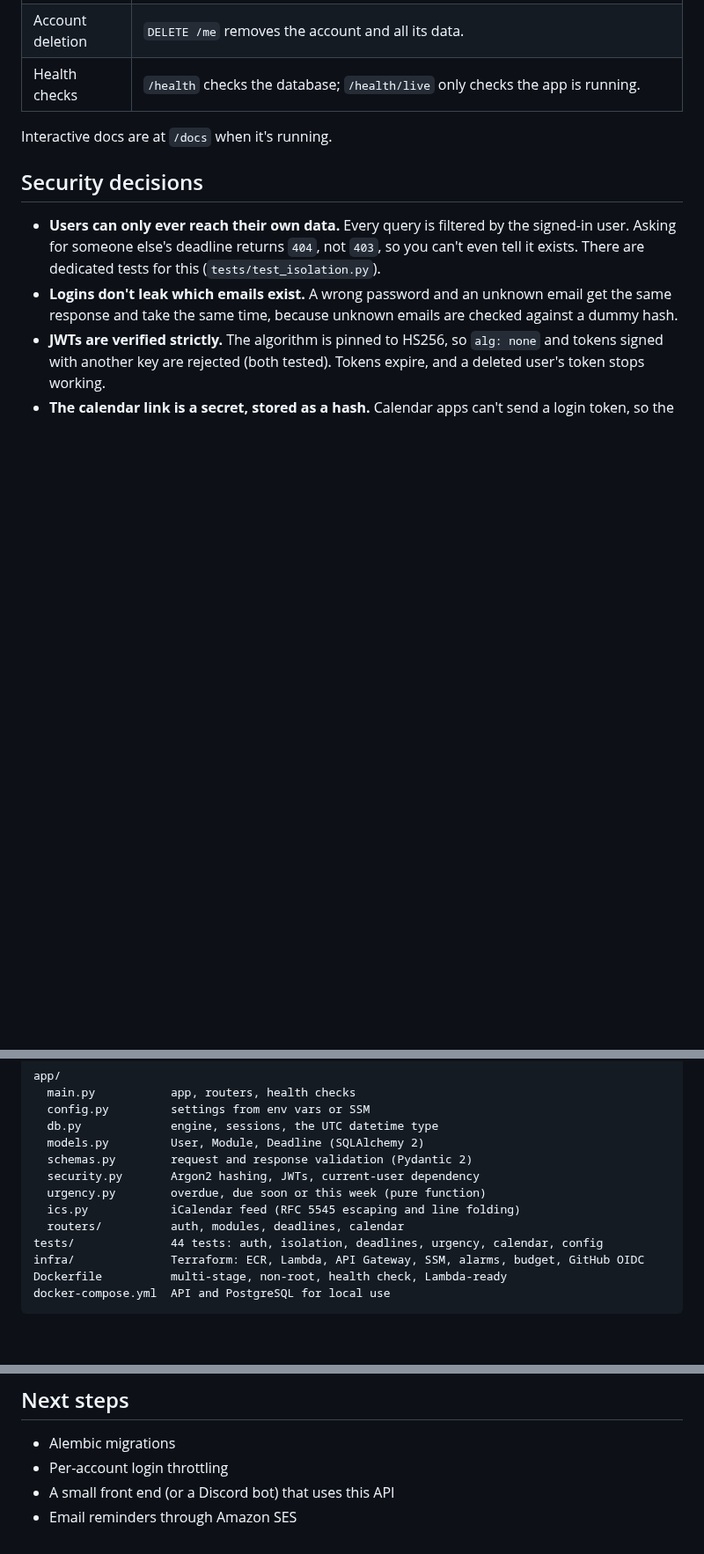
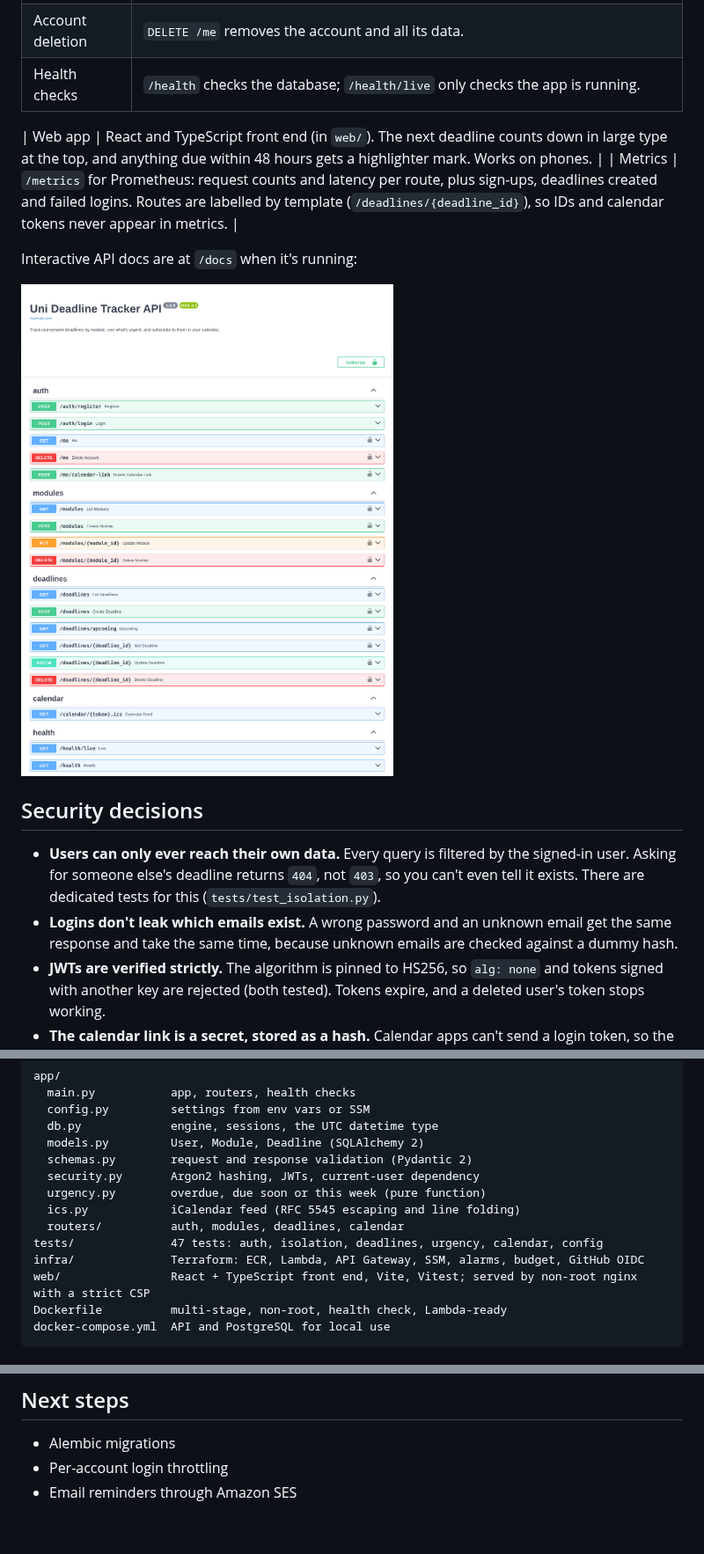
Before and after one commit to macroer16/uni-deadline-tracker-api, a Markdown page: README.md, 3 parts joined by grey strips. Shown at 88% size. Rendered like a GitHub page; blank space fills up the shorter version.

````diff
--- a/README.md
+++ b/README.md
@@ -24,7 +26,12 @@ In my first term I had deadlines spread across several modules, each announced i
 | Account deletion | `DELETE /me` removes the account and all its data. |
 | Health checks | `/health` checks the database; `/health/live` only checks the app is running. |
 
-Interactive docs are at `/docs` when it's running.
+| Web app | React and TypeScript front end (in `web/`). The next deadline counts down in large type at the top, and anything due within 48 hours gets a highlighter mark. Works on phones. |
+| Metrics | `/metrics` for Prometheus: request counts and latency per route, plus sign-ups, deadlines created and failed logins. Routes are labelled by template (`/deadlines/{deadline_id}`), so IDs and calendar tokens never appear in metrics. |
+
+Interactive API docs are at `/docs` when it's running:
+
+![Interactive API documentation](docs/api-docs.png)
 
 ## Security decisions
 
@@ -141,8 +156,9 @@ app/
   urgency.py        overdue, due soon or this week (pure function)
   ics.py            iCalendar feed (RFC 5545 escaping and line folding)
   routers/          auth, modules, deadlines, calendar
-tests/              44 tests: auth, isolation, deadlines, urgency, calendar, config
+tests/              47 tests: auth, isolation, deadlines, urgency, calendar, config
 infra/              Terraform: ECR, Lambda, API Gateway, SSM, alarms, budget, GitHub OIDC
+web/                React + TypeScript front end, Vite, Vitest; served by non-root nginx with a strict CSP
 Dockerfile          multi-stage, non-root, health check, Lambda-ready
 docker-compose.yml  API and PostgreSQL for local use
 ```
@@ -163,5 +179,4 @@ TODO: in my own words.
 
 - Alembic migrations
 - Per-account login throttling
-- A small front end (or a Discord bot) that uses this API
 - Email reminders through Amazon SES
````
Also changed, not shown: other parts of README.md (+18 -8 lines), docs/web-dashboard.png (added), docs/web-mobile.png (added).
